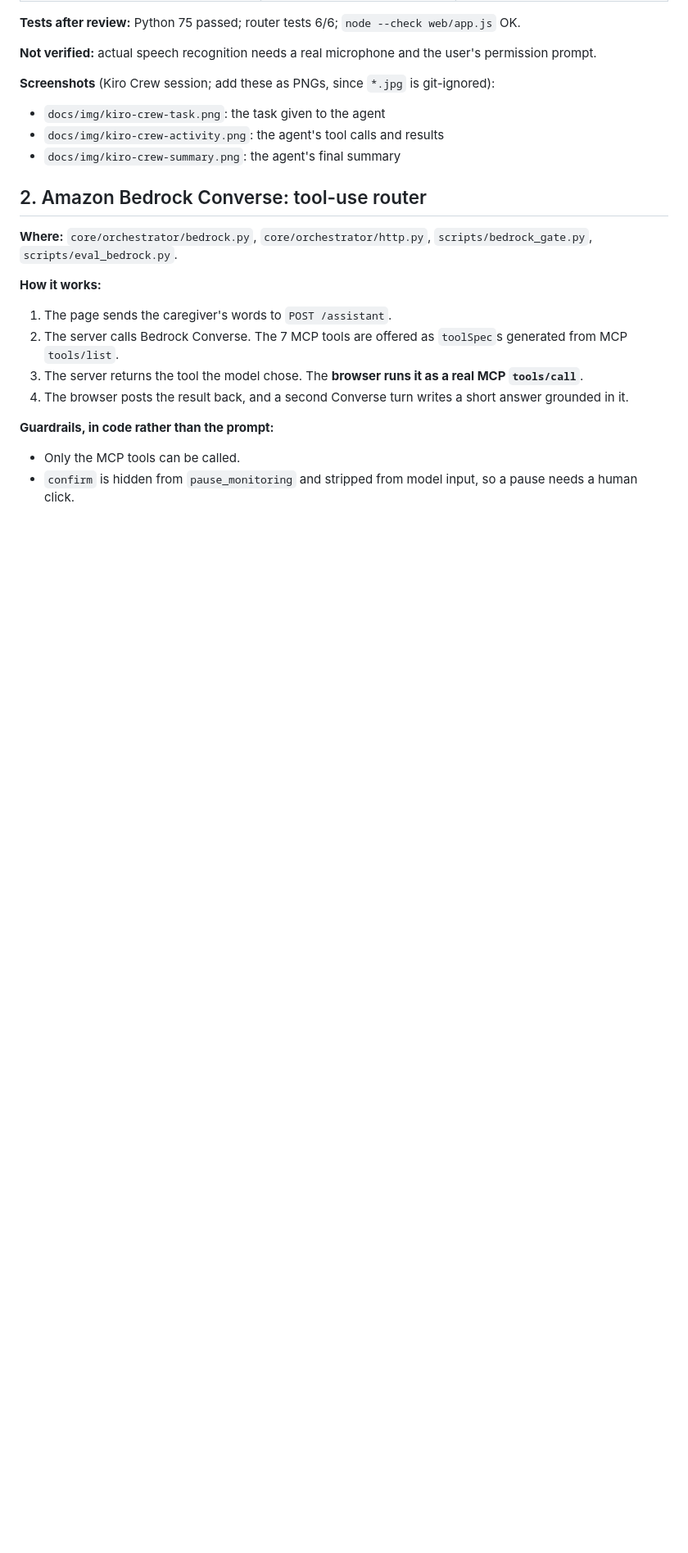
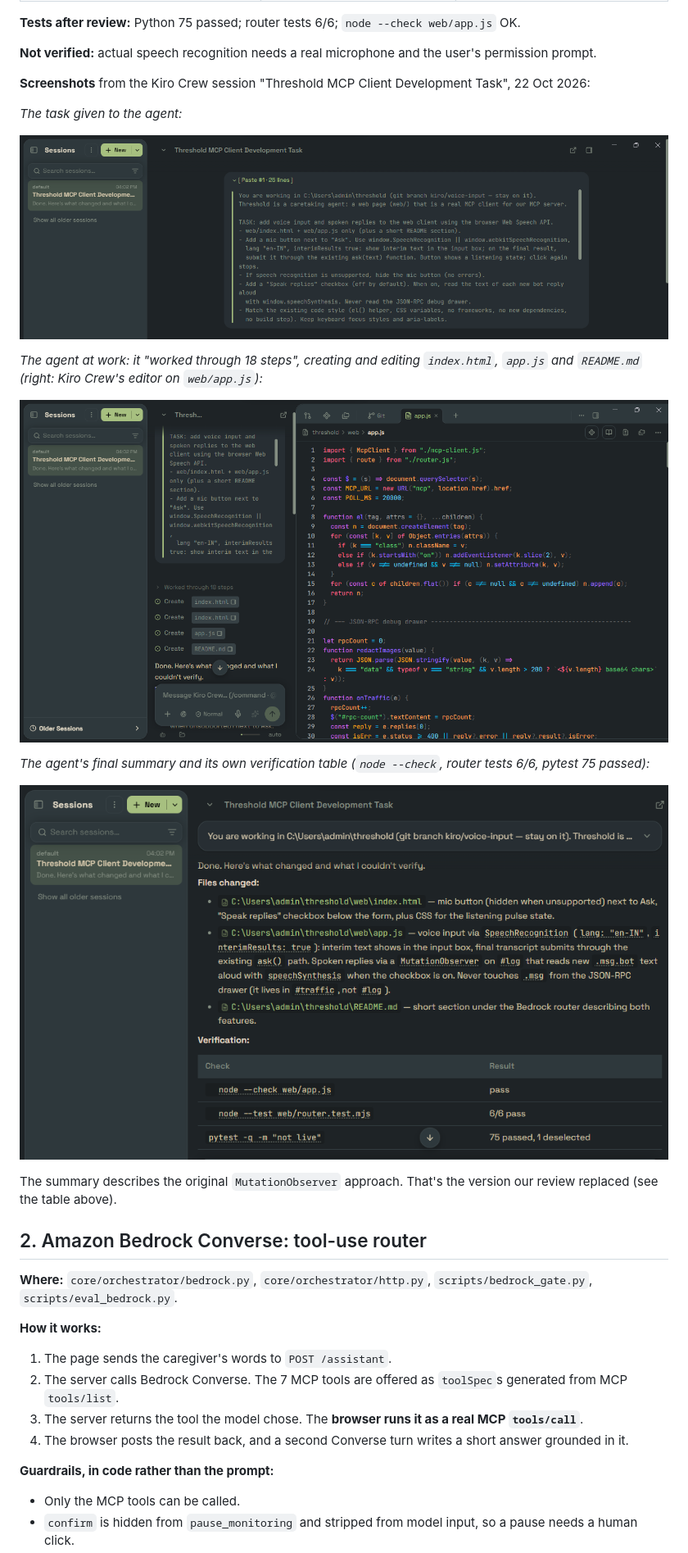
Before and after one commit to rarerege/threshold, a Markdown page: docs/aws-builder.md, the part around the change. Shown at 82% size. Drawn GitHub-style; pictures changed too: docs/img/kiro-crew-activity.png (added), docs/img/kiro-crew-summary.png (added), docs/img/kiro-crew-task.png (added); blank space fills up the shorter version.

Commit message:
Docs: Kiro Crew session screenshots in the AWS Builder write-up
Co-Authored-By: Claude Opus 5.5 <noreply@anthropic.com>

```diff
--- a/docs/aws-builder.md
+++ b/docs/aws-builder.md
@@ -39,11 +39,21 @@ It stayed inside the allowed files. Its only side effect was a local `.kiro/sett
 
 **Not verified:** actual speech recognition needs a real microphone and the user's permission prompt.
 
-**Screenshots** (Kiro Crew session; add these as PNGs, since `*.jpg` is git-ignored):
+**Screenshots** from the Kiro Crew session "Threshold MCP Client Development Task", 22 Oct 2026:
 
-- `docs/img/kiro-crew-task.png`: the task given to the agent
-- `docs/img/kiro-crew-activity.png`: the agent's tool calls and results
-- `docs/img/kiro-crew-summary.png`: the agent's final summary
+*The task given to the agent:*
+
+![Kiro Crew: the task pasted into the session](img/kiro-crew-task.png)
+
+*The agent at work: it "worked through 18 steps", creating and editing `index.html`, `app.js` and `README.md` (right: Kiro Crew's editor on `web/app.js`):*
+
+![Kiro Crew: agent steps and editor](img/kiro-crew-activity.png)
+
+*The agent's final summary and its own verification table (`node --check`, router tests 6/6, pytest 75 passed):*
+
+![Kiro Crew: final summary and verification](img/kiro-crew-summary.png)
+
+The summary describes the original `MutationObserver` approach. That's the version our review replaced (see the table above).
 
 ## 2. Amazon Bedrock Converse: tool-use router
 
```
